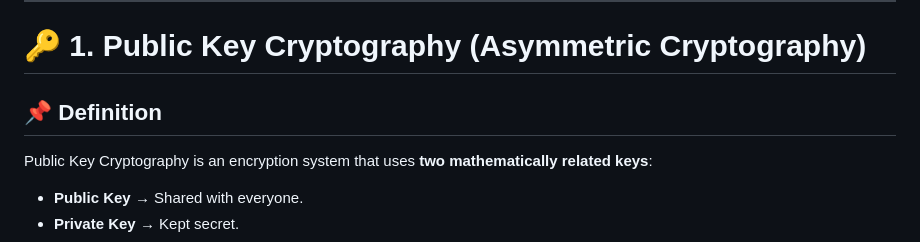
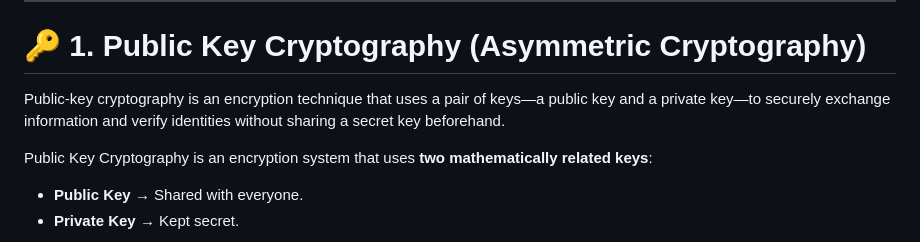
Before and after one commit to Maithali/blockchain-journey, a Markdown page: notes/Day2.md, the part around the change. Drawn GitHub-style.

Commit message:
Update definition of public-key cryptography
Clarified the definition of public-key cryptography.

```diff
--- a/notes/Day2.md
+++ b/notes/Day2.md
@@ -6,7 +6,7 @@
 
 # 🔑 1. Public Key Cryptography (Asymmetric Cryptography)
 
-## 📌 Definition
+Public-key cryptography is an encryption technique that uses a pair of keys—a public key and a private key—to securely exchange information and verify identities without sharing a secret key beforehand.
 
 Public Key Cryptography is an encryption system that uses **two mathematically related keys**:
 
```
